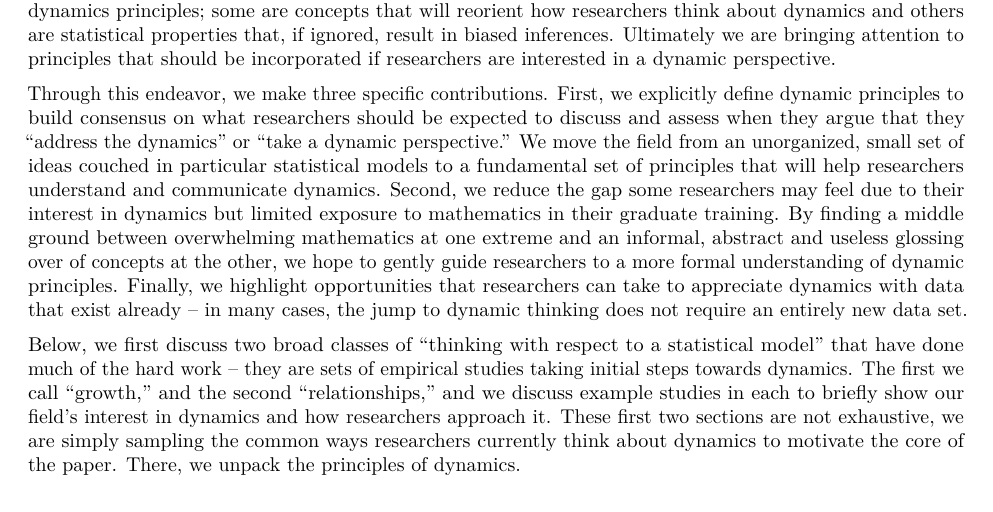
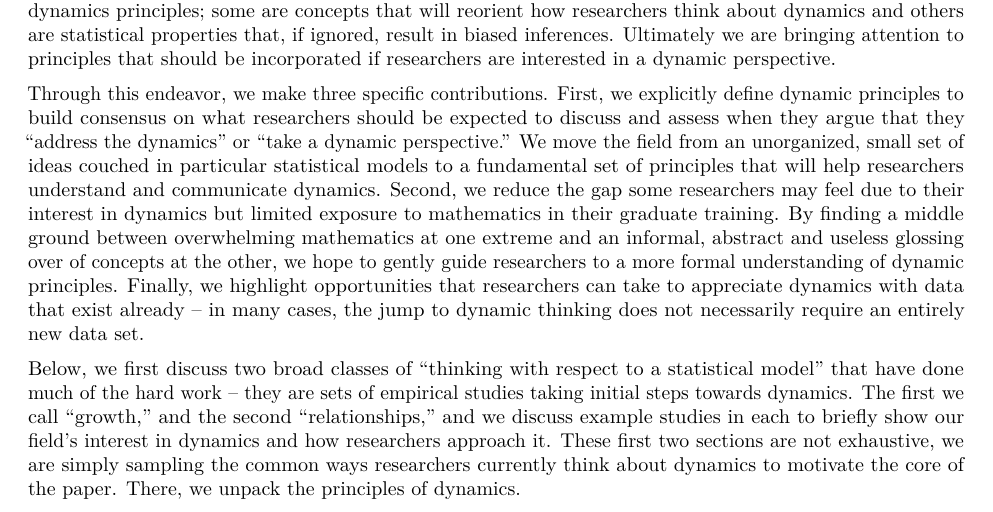
Before and after one commit to Cdishop/comp_process, an R Markdown document (alternative_framework_paper/pp_intro.Rmd): part of the page, cut so that both start at the same text. Rendered offline with R 4.5, knitr and Pandoc, then LaTeX, with nearby package versions.

Commit message:
necessarily

```diff
--- a/alternative_framework_paper/pp_intro.Rmd
+++ b/alternative_framework_paper/pp_intro.Rmd
@@ -8,6 +8,6 @@ Dynamics refers to a specific branch of mathematics/mechanics where the fundamen
 
 When researchers couch their thinking in a particular model some concepts naturally go unnoticed. Our field is accumulating tremendous knowledge by collecting longitudinal data, focusing on how things happen over time, and opening the door of dynamics, but there are dynamic principles that have yet to be exposed in our literature -- researchers have not yet stepped fully through the door. In this paper, we discuss a variety of dynamics principles; some are concepts that will reorient how researchers think about dynamics and others are statistical properties that, if ignored, result in biased inferences. Ultimately we are bringing attention to principles that should be incorporated if researchers are interested in a dynamic perspective.
 
-Through this endeavor, we make three specific contributions. First, we explicitly define dynamic principles to build consensus on what researchers should be expected to discuss and assess when they argue that they "address the dynamics" or "take a dynamic perspective." We move the field from an unorganized, small set of ideas couched in particular statistical models to a fundamental set of principles that will help researchers understand and communicate dynamics. Second, we reduce the gap some researchers may feel due to their interest in dynamics but limited exposure to mathematics in their graduate training. By finding a middle ground between overwhelming mathematics at one extreme and an informal, abstract and useless glossing over of concepts at the other, we hope to gently guide researchers to a more formal understanding of dynamic principles. Finally, we highlight opportunities that researchers can take to appreciate dynamics with data that exist already -- in many cases, the jump to dynamic thinking does not require an entirely new data set.
+Through this endeavor, we make three specific contributions. First, we explicitly define dynamic principles to build consensus on what researchers should be expected to discuss and assess when they argue that they "address the dynamics" or "take a dynamic perspective." We move the field from an unorganized, small set of ideas couched in particular statistical models to a fundamental set of principles that will help researchers understand and communicate dynamics. Second, we reduce the gap some researchers may feel due to their interest in dynamics but limited exposure to mathematics in their graduate training. By finding a middle ground between overwhelming mathematics at one extreme and an informal, abstract and useless glossing over of concepts at the other, we hope to gently guide researchers to a more formal understanding of dynamic principles. Finally, we highlight opportunities that researchers can take to appreciate dynamics with data that exist already -- in many cases, the jump to dynamic thinking does not necessarily require an entirely new data set.
 
 Below, we first discuss two broad classes of "thinking with respect to a statistical model" that have done much of the hard work -- they are sets of empirical studies taking initial steps towards dynamics. The first we call "growth," and the second "relationships," and we discuss example studies in each to briefly show our field's interest in dynamics and how researchers approach it. These first two sections are not exhaustive, we are simply sampling the common ways researchers currently think about dynamics to motivate the core of the paper. There, we unpack the principles of dynamics.
```
Also changed, not shown: 1 other file.
